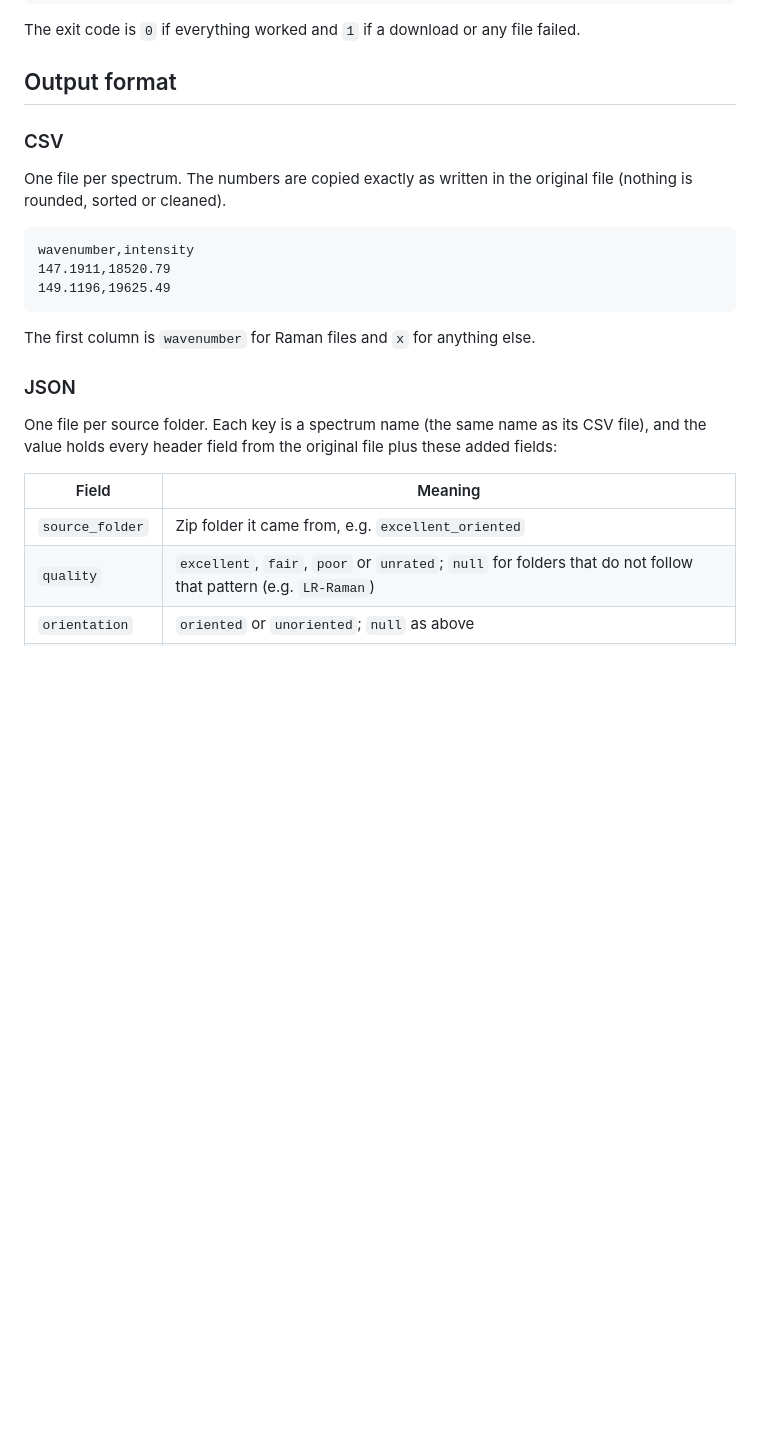
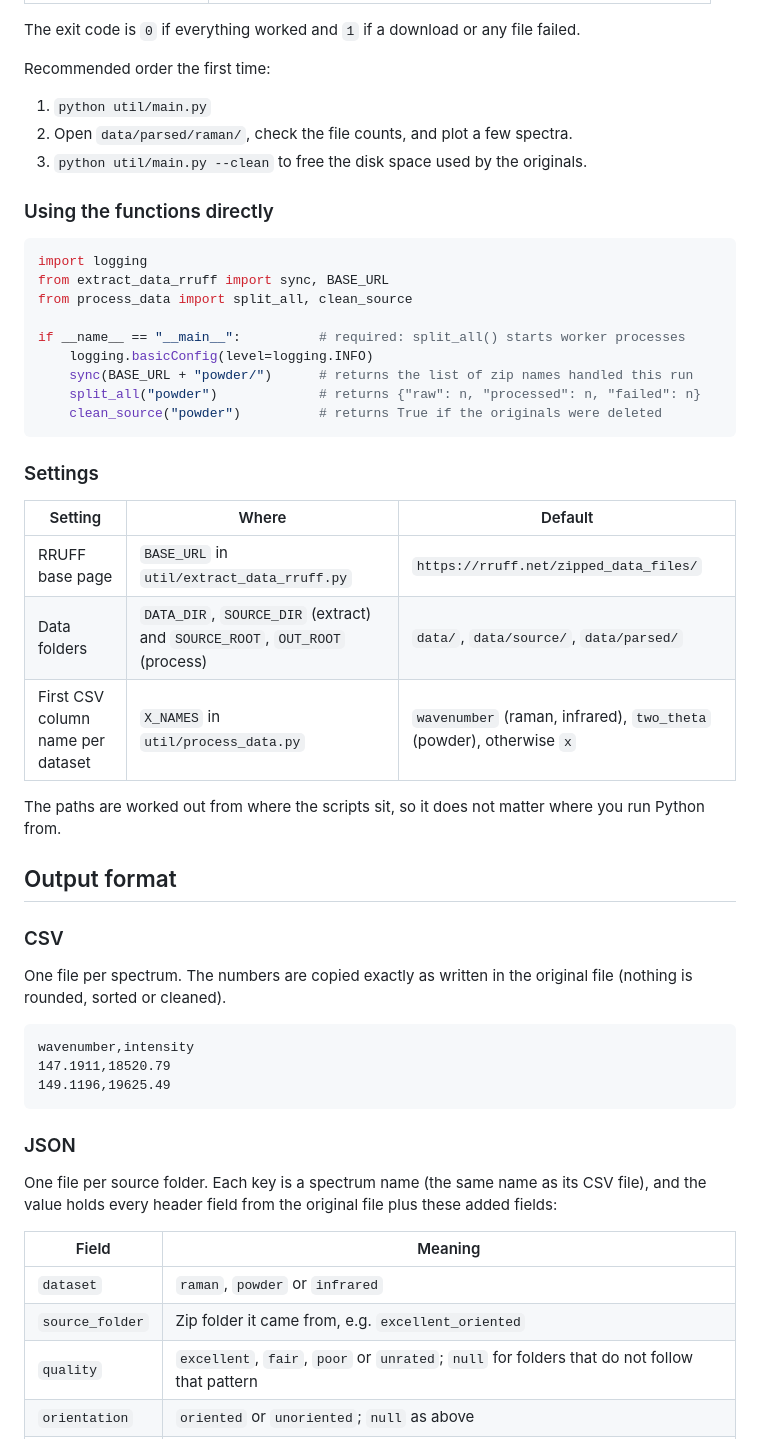
Before and after one commit to WilmerGaspar/spectral-identifier-v1, a Markdown page: util/readme.md, the part around one of its changes. Rendered like a GitHub page; blank space fills up the shorter version.

````diff
--- a/util/readme.md
+++ b/util/readme.md
@@ -33,4 +90,35 @@ python util/main.py --clean    # also delete data/source/ if the split checks ou
 The exit code is `0` if everything worked and `1` if a download or any file failed.
+
+Recommended order the first time:
+
+1. `python util/main.py`
+2. Open `data/parsed/raman/`, check the file counts, and plot a few spectra.
+3. `python util/main.py --clean` to free the disk space used by the originals.
+
+### Using the functions directly
+
+```python
+import logging
+from extract_data_rruff import sync, BASE_URL
+from process_data import split_all, clean_source
+
+if __name__ == "__main__":          # required: split_all() starts worker processes
+    logging.basicConfig(level=logging.INFO)
+    sync(BASE_URL + "powder/")      # returns the list of zip names handled this run
+    split_all("powder")             # returns {"raw": n, "processed": n, "failed": n}
+    clean_source("powder")          # returns True if the originals were deleted
+```
+
+
+### Settings
+
+| Setting | Where | Default |
+|---|---|---|
+| RRUFF base page | `BASE_URL` in `util/extract_data_rruff.py` | `https://rruff.net/zipped_data_files/` |
+| Data folders | `DATA_DIR`, `SOURCE_DIR` (extract) and `SOURCE_ROOT`, `OUT_ROOT` (process) | `data/`, `data/source/`, `data/parsed/` |
+| First CSV column name per dataset | `X_NAMES` in `util/process_data.py` | `wavenumber` (raman, infrared), `two_theta` (powder), otherwise `x` |
+
+The paths are worked out from where the scripts sit, so it does not matter where you run Python from.
 
 ## Output format
 
@@ -45,15 +133,14 @@ wavenumber,intensity
 149.1196,19625.49
 ```
 
-The first column is `wavenumber` for Raman files and `x` for anything else.
-
 ### JSON
 
-One file per source folder. Each key is a spectrum name (the same name as its CSV file),
-and the value holds every header field from the original file plus these added fields:
+One file per source folder. Each key is a spectrum name (the same name as its CSV file), and the
+value holds every header field from the original file plus these added fields:
 
 | Field | Meaning |
 |---|---|
+| `dataset` | `raman`, `powder` or `infrared` |
 | `source_folder` | Zip folder it came from, e.g. `excellent_oriented` |
-| `quality` | `excellent`, `fair`, `poor` or `unrated`; `null` for folders that do not follow that pattern (e.g. `LR-Raman`) |
+| `quality` | `excellent`, `fair`, `poor` or `unrated`; `null` for folders that do not follow that pattern |
 | `orientation` | `oriented` or `unoriented`; `null` as above |
````
Also changed, not shown: other parts of util/readme.md (+107 -45 lines).
